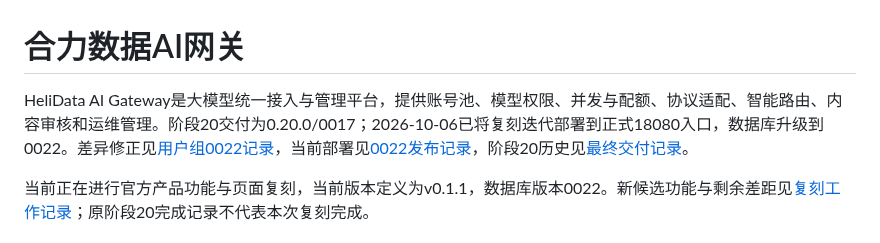
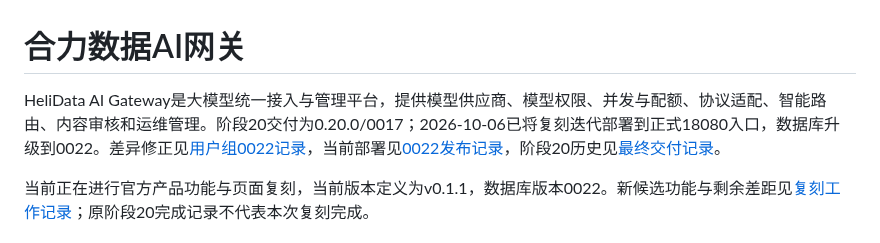
Before and after one commit to leichuanxing/Helidata-AIGateway, a Markdown page: README.md, the part around the change. Drawn GitHub-style.

```diff
--- a/README.md
+++ b/README.md
@@ -1,6 +1,6 @@
 # 合力数据AI网关
 
-HeliData AI Gateway是大模型统一接入与管理平台，提供账号池、模型权限、并发与配额、协议适配、智能路由、内容审核和运维管理。阶段20交付为0.20.0/0017；2026-10-06已将复刻迭代部署到正式18080入口，数据库升级到0022。差异修正见[用户组0022记录](docs/reproduction-group-access-0022.md)，当前部署见[0022发布记录](docs/reproduction-production-0022.md)，阶段20历史见[最终交付记录](docs/stage-20.md)。
+HeliData AI Gateway是大模型统一接入与管理平台，提供模型供应商、模型权限、并发与配额、协议适配、智能路由、内容审核和运维管理。阶段20交付为0.20.0/0017；2026-10-06已将复刻迭代部署到正式18080入口，数据库升级到0022。差异修正见[用户组0022记录](docs/reproduction-group-access-0022.md)，当前部署见[0022发布记录](docs/reproduction-production-0022.md)，阶段20历史见[最终交付记录](docs/stage-20.md)。
 
 当前正在进行官方产品功能与页面复刻，当前版本定义为v0.1.1，数据库版本0022。新候选功能与剩余差距见[复刻工作记录](docs/product-reproduction.md)；原阶段20完成记录不代表本次复刻完成。
 
```
Also changed, not shown: docs/current-status.md (+2 -0 lines), docs/reproduction-progress.md (+2 -0 lines), docs/reproduction-provider-label.md (added, +11 -0 lines), docs/reproduction-provider-label.png (added), 7 other files.
